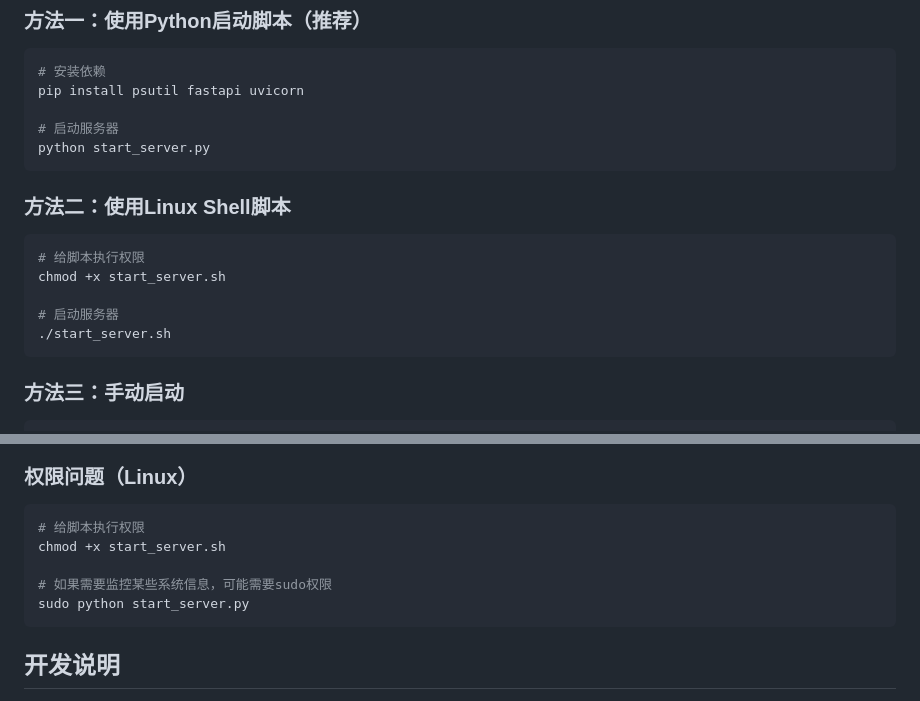
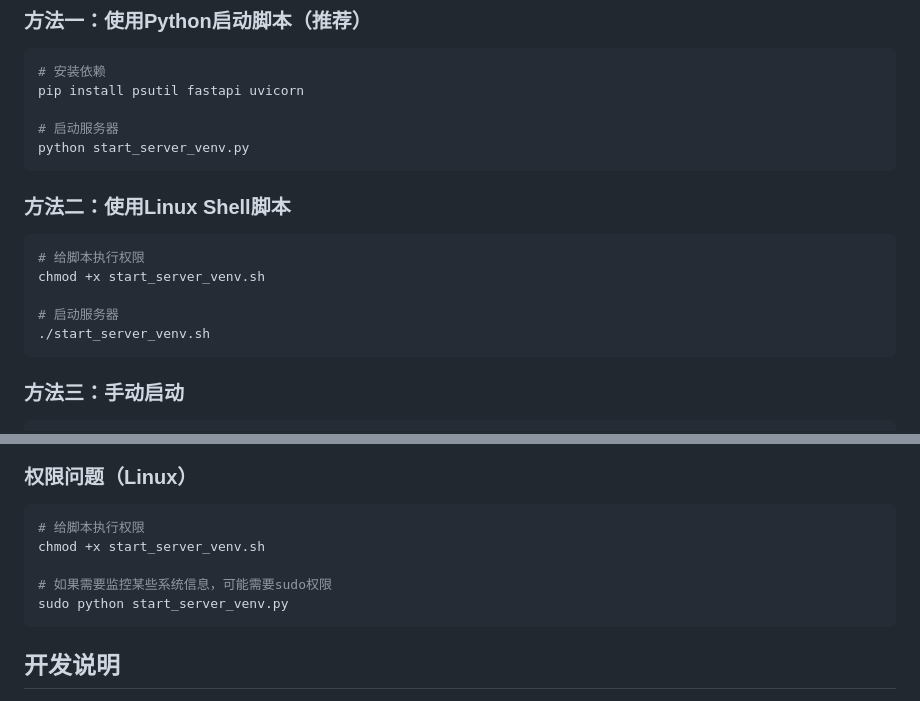
Before and after one commit to yumo666666/nasweb, a Markdown page: README.md, 2 parts joined by grey strips. GitHub-like rendering.

````diff
--- a/README.md
+++ b/README.md
@@ -26,17 +26,17 @@
 pip install psutil fastapi uvicorn
 
 # 启动服务器
-python start_server.py
+python start_server_venv.py
 ```
 
 ### 方法二：使用Linux Shell脚本
 
 ```bash
 # 给脚本执行权限
-chmod +x start_server.sh
+chmod +x start_server_venv.sh
 
 # 启动服务器
-./start_server.sh
+./start_server_venv.sh
 ```
 
 ### 方法三：手动启动
@@ -113,10 +113,10 @@ pip install fastapi uvicorn
 
 ```bash
 # 给脚本执行权限
-chmod +x start_server.sh
+chmod +x start_server_venv.sh
 
 # 如果需要监控某些系统信息，可能需要sudo权限
-sudo python start_server.py
+sudo python start_server_venv.py
 ```
 
 ## 开发说明
````
